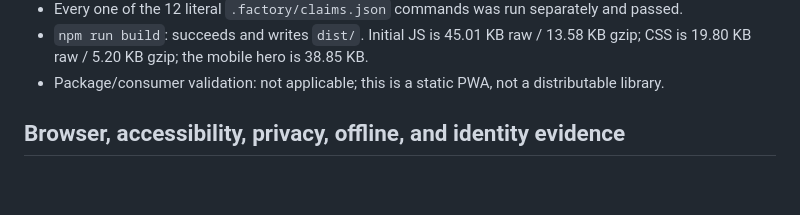
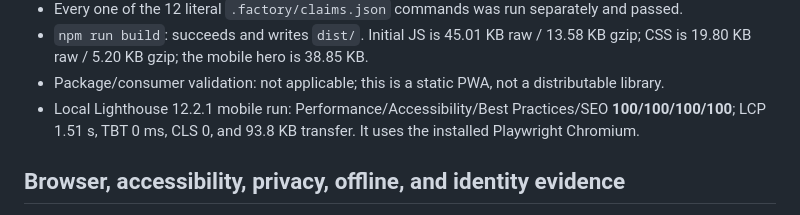
Before and after one commit to B-Divyesh/sf-home-service-passbook, a Markdown page: .factory/handoff.md, the part around the change. Rendered like a GitHub page; blank space fills up the shorter version.

Commit message:
docs: add repair lighthouse result

```diff
--- a/.factory/handoff.md
+++ b/.factory/handoff.md
@@ -36,6 +36,7 @@ Results on 2026-08-28:
 - Every one of the 12 literal `.factory/claims.json` commands was run separately and passed.
 - `npm run build`: succeeds and writes `dist/`. Initial JS is 45.01 KB raw / 13.58 KB gzip; CSS is 19.80 KB raw / 5.20 KB gzip; the mobile hero is 38.85 KB.
 - Package/consumer validation: not applicable; this is a static PWA, not a distributable library.
+- Local Lighthouse 12.2.1 mobile run: Performance/Accessibility/Best Practices/SEO **100/100/100/100**; LCP 1.51 s, TBT 0 ms, CLS 0, and 93.8 KB transfer. It uses the installed Playwright Chromium.
 
 ## Browser, accessibility, privacy, offline, and identity evidence
 
```
